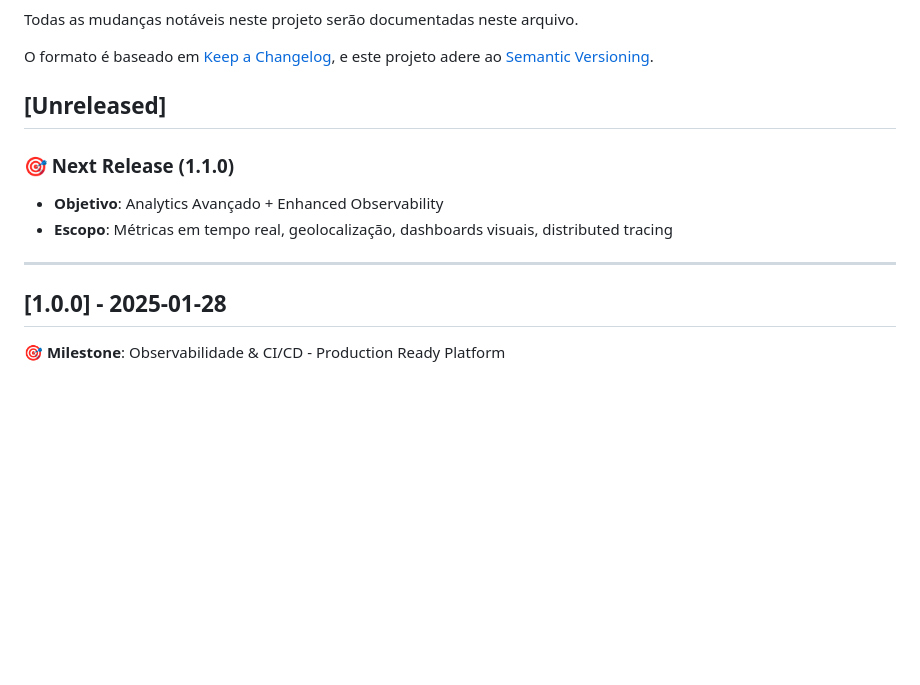
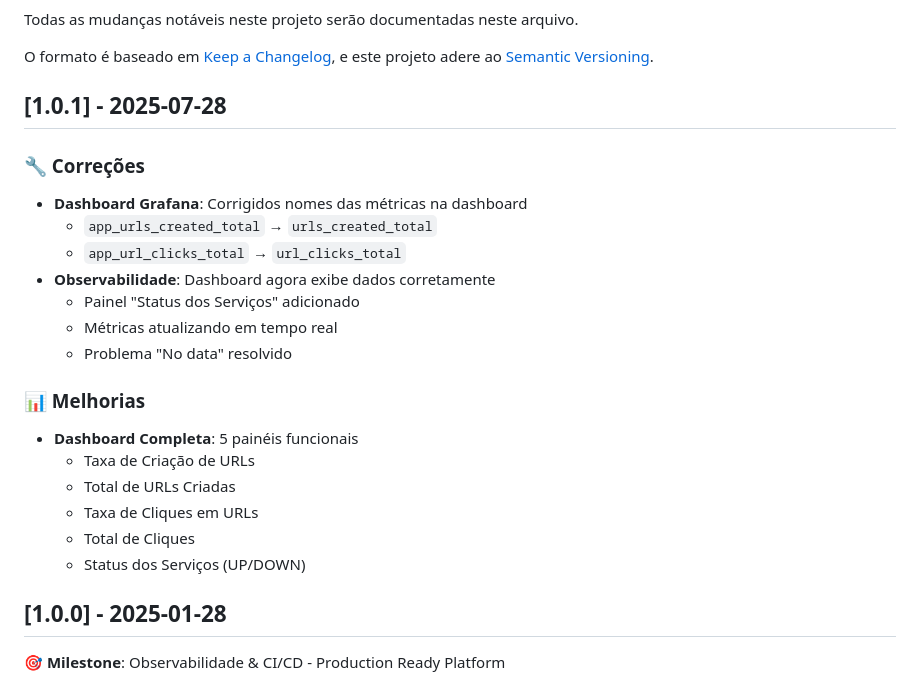
Before and after one commit to gbbgabriel/url-shortener-platform, a Markdown page: CHANGELOG.md, the part around the change. Drawn GitHub-style; blank space fills up the shorter version.

Commit message:
Release v1.0.1 - Dashboard Grafana corrigida

```diff
--- a/CHANGELOG.md
+++ b/CHANGELOG.md
@@ -5,14 +5,26 @@ Todas as mudanças notáveis neste projeto serão documentadas neste arquivo.
 O formato é baseado em [Keep a Changelog](https://keepachangelog.com/en/1.0.0/),
 e este projeto adere ao [Semantic Versioning](https://semver.org/spec/v2.0.0.html).
 
-## [Unreleased]
+## [1.0.1] - 2025-07-28
 
-### 🎯 Next Release (1.1.0)
+### 🔧 Correções
 
-- **Objetivo**: Analytics Avançado + Enhanced Observability
-- **Escopo**: Métricas em tempo real, geolocalização, dashboards visuais, distributed tracing
+- **Dashboard Grafana**: Corrigidos nomes das métricas na dashboard
+  - `app_urls_created_total` → `urls_created_total`
+  - `app_url_clicks_total` → `url_clicks_total`
+- **Observabilidade**: Dashboard agora exibe dados corretamente
+  - Painel "Status dos Serviços" adicionado
+  - Métricas atualizando em tempo real
+  - Problema "No data" resolvido
 
----
+### 📊 Melhorias
+
+- **Dashboard Completa**: 5 painéis funcionais
+  - Taxa de Criação de URLs
+  - Total de URLs Criadas
+  - Taxa de Cliques em URLs
+  - Total de Cliques
+  - Status dos Serviços (UP/DOWN)
 
 ## [1.0.0] - 2025-01-28
 
```
